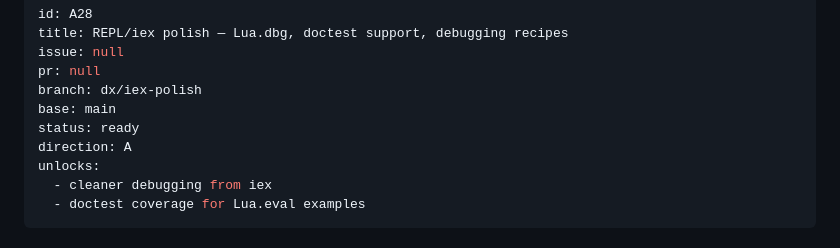
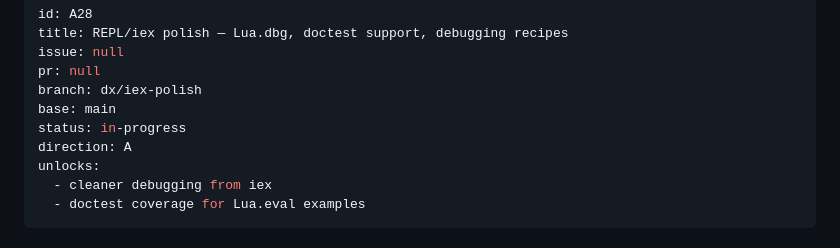
Before and after one commit to tv-labs/lua, a Markdown page: .agents/plans/A28-repl-iex-polish.md, the part around the change. Rendered like a GitHub page.

Commit message:
chore(A28): start plan

```diff
--- a/.agents/plans/A28-repl-iex-polish.md
+++ b/.agents/plans/A28-repl-iex-polish.md
@@ -5,7 +5,7 @@ issue: null
 pr: null
 branch: dx/iex-polish
 base: main
-status: ready
+status: in-progress
 direction: A
 unlocks:
   - cleaner debugging from iex
```
